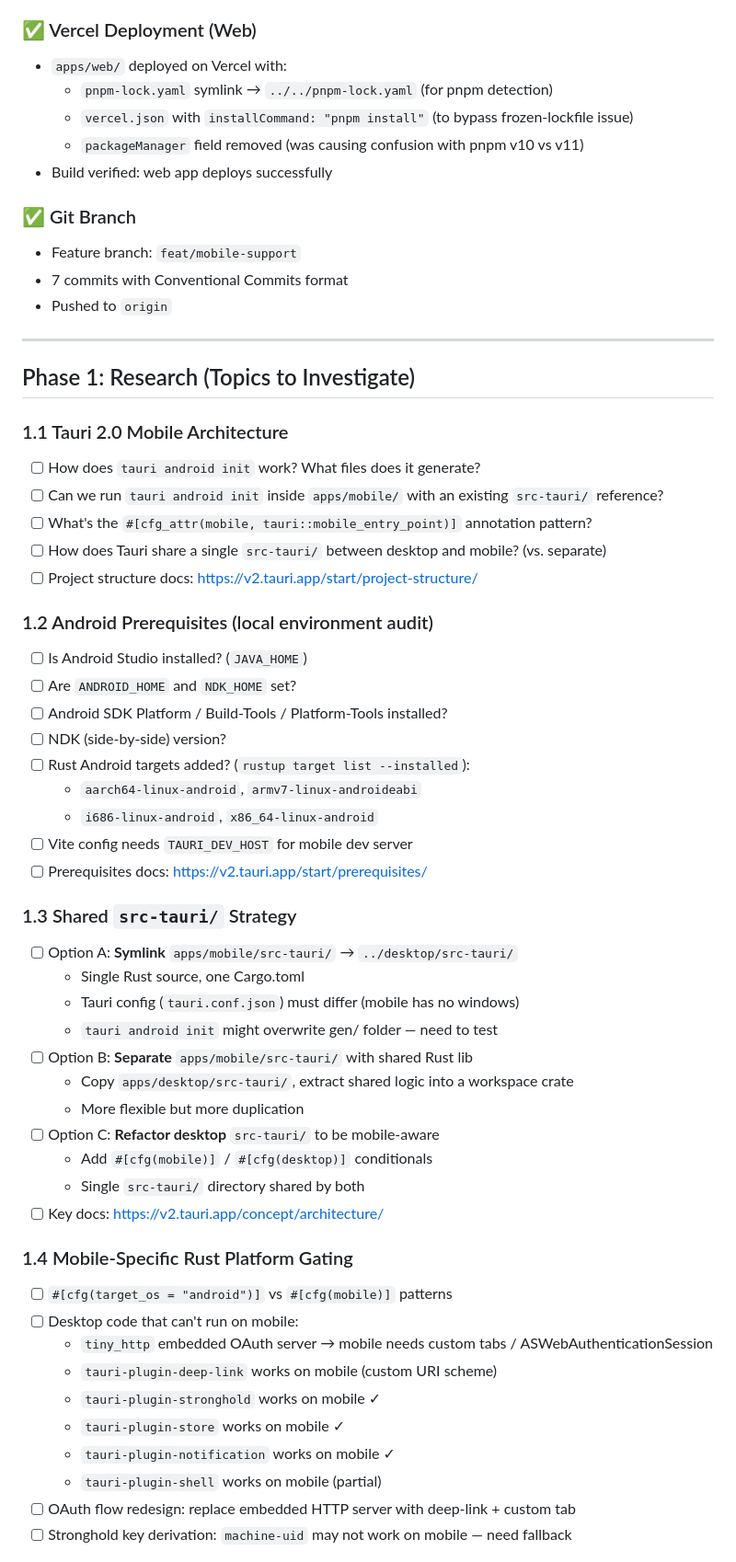
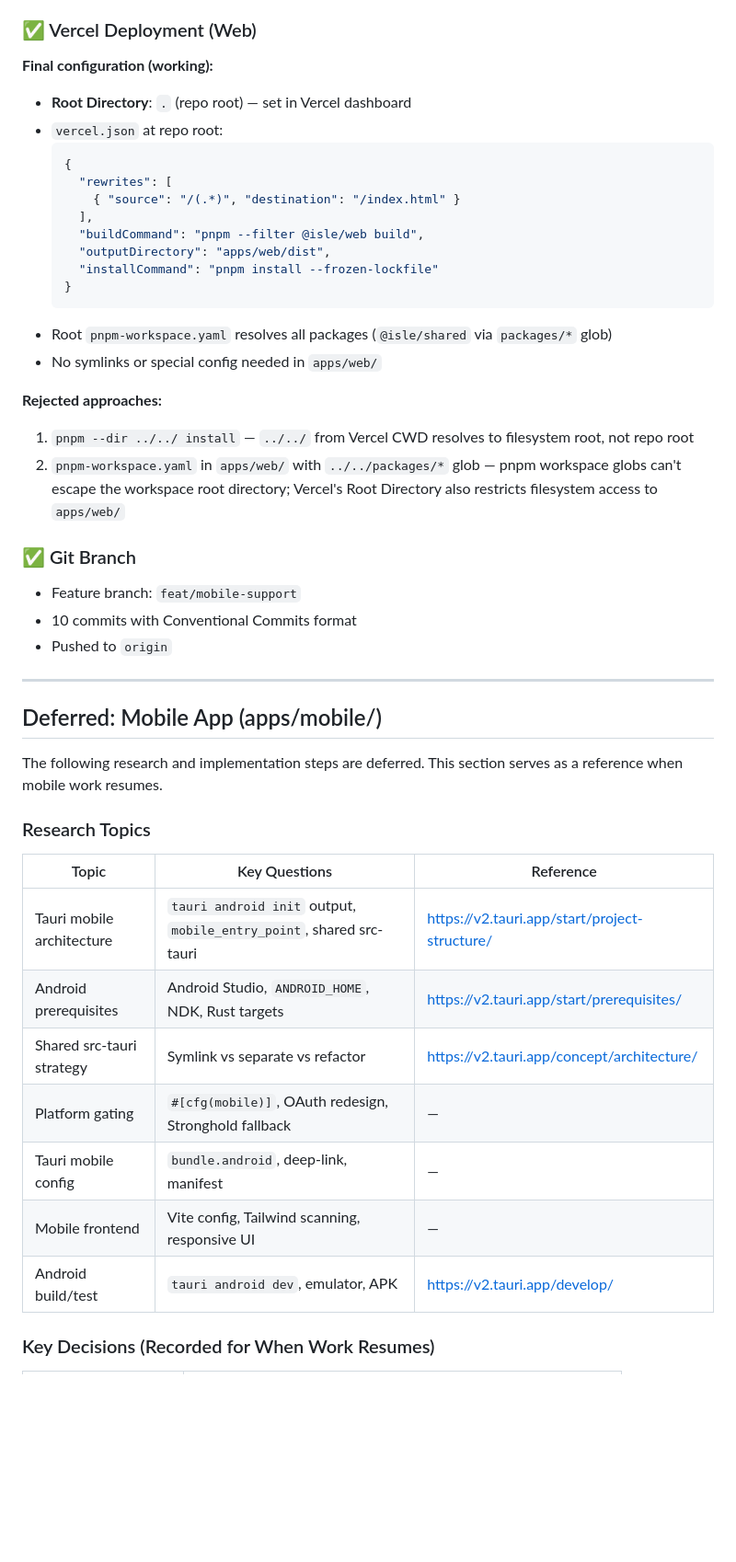
Before and after one commit to Omar-Abduh/isle, a Markdown page: docs/mobile-search-plan.md, the part around one of its changes. Shown at 92% size. Rendered like a GitHub page; blank space fills up the shorter version.

````diff
--- a/docs/mobile-search-plan.md
+++ b/docs/mobile-search-plan.md
@@ -45,61 +42,49 @@ Both apps have `src/shared-src` symlinks pointing to `../../packages/shared/src/
 - Both apps typecheck and build successfully
 
 ### ✅ Vercel Deployment (Web)
-- `apps/web/` deployed on Vercel with:
-  - `pnpm-lock.yaml` symlink → `../../pnpm-lock.yaml` (for pnpm detection)
-  - `vercel.json` with `installCommand: "pnpm install"` (to bypass frozen-lockfile issue)
-  - `packageManager` field removed (was causing confusion with pnpm v10 vs v11)
-- Build verified: web app deploys successfully
+
+**Final configuration (working):**
+- **Root Directory**: `.` (repo root) — set in Vercel dashboard
+- `vercel.json` at repo root:
+  ```json
+  {
+    "rewrites": [
+      { "source": "/(.*)", "destination": "/index.html" }
+    ],
+    "buildCommand": "pnpm --filter @isle/web build",
+    "outputDirectory": "apps/web/dist",
+    "installCommand": "pnpm install --frozen-lockfile"
+  }
+  ```
+- Root `pnpm-workspace.yaml` resolves all packages (`@isle/shared` via `packages/*` glob)
+- No symlinks or special config needed in `apps/web/`
+
+**Rejected approaches:**
+1. `pnpm --dir ../../ install` — `../../` from Vercel CWD resolves to filesystem root, not repo root
+2. `pnpm-workspace.yaml` in `apps/web/` with `../../packages/*` glob — pnpm workspace globs can't escape the workspace root directory; Vercel's Root Directory also restricts filesystem access to `apps/web/`
 
 ### ✅ Git Branch
 - Feature branch: `feat/mobile-support`
-- 7 commits with Conventional Commits format
+- 10 commits with Conventional Commits format
 - Pushed to `origin`
 
 ---
 
-## Phase 1: Research (Topics to Investigate)
+## Deferred: Mobile App (apps/mobile/)
 
-### 1.1 Tauri 2.0 Mobile Architecture
-- [ ] How does `tauri android init` work? What files does it generate?
-- [ ] Can we run `tauri android init` inside `apps/mobile/` with an existing `src-tauri/` reference?
-- [ ] What's the `#[cfg_attr(mobile, tauri::mobile_entry_point)]` annotation pattern?
-- [ ] How does Tauri share a single `src-tauri/` between desktop and mobile? (vs. separate)
-- [ ] Project structure docs: https://v2.tauri.app/start/project-structure/
+The following research and implementation steps are deferred. This section serves as a reference when mobile work resumes.
 
-### 1.2 Android Prerequisites (local environment audit)
-- [ ] Is Android Studio installed? (`JAVA_HOME`)
-- [ ] Are `ANDROID_HOME` and `NDK_HOME` set?
-- [ ] Android SDK Platform / Build-Tools / Platform-Tools installed?
-- [ ] NDK (side-by-side) version?
-- [ ] Rust Android targets added? (`rustup target list --installed`):
-  - `aarch64-linux-android`, `armv7-linux-androideabi`
-  - `i686-linux-android`, `x86_64-linux-android`
-- [ ] Vite config needs `TAURI_DEV_HOST` for mobile dev server
-- [ ] Prerequisites docs: https://v2.tauri.app/start/prerequisites/
+### Research Topics
 
-### 1.3 Shared `src-tauri/` Strategy
-- [ ] Option A: **Symlink** `apps/mobile/src-tauri/` → `../desktop/src-tauri/`
-  - Single Rust source, one Cargo.toml
-  - Tauri config (`tauri.conf.json`) must differ (mobile has no windows)
-  - `tauri android init` might overwrite gen/ folder — need to test
-- [ ] Option B: **Separate** `apps/mobile/src-tauri/` with shared Rust lib
-  - Copy `apps/desktop/src-tauri/`, extract shared logic into a workspace crate
-  - More flexible but more duplication
-- [ ] Option C: **Refactor desktop** `src-tauri/` to be mobile-aware
-  - Add `#[cfg(mobile)]` / `#[cfg(desktop)]` conditionals
-  - Single `src-tauri/` directory shared by both
-- [ ] Key docs: https://v2.tauri.app/concept/architecture/
+| Topic | Key Questions | Reference |
+|-------|--------------|-----------|
+| Tauri mobile architecture | `tauri android init` output, `mobile_entry_point`, shared src-tauri | https://v2.tauri.app/start/project-structure/ |
+| Android prerequisites | Android Studio, `ANDROID_HOME`, NDK, Rust targets | https://v2.tauri.app/start/prerequisites/ |
+| Shared src-tauri strategy | Symlink vs separate vs refactor | https://v2.tauri.app/concept/architecture/ |
+| Platform gating | `#[cfg(mobile)]`, OAuth redesign, Stronghold fallback | — |
+| Tauri mobile config | `bundle.android`, deep-link, manifest | — |
+| Mobile frontend | Vite config, Tailwind scanning, responsive UI | — |
+| Android build/test | `tauri android dev`, emulator, APK | https://v2.tauri.app/develop/ |
 
-### 1.4 Mobile-Specific Rust Platform Gating
-- [ ] `#[cfg(target_os = "android")]` vs `#[cfg(mobile)]` patterns
-- [ ] Desktop code that can't run on mobile:
-  - `tiny_http` embedded OAuth server → mobile needs custom tabs / ASWebAuthenticationSession
-  - `tauri-plugin-deep-link` works on mobile (custom URI scheme)
-  - `tauri-plugin-stronghold` works on mobile ✓
-  - `tauri-plugin-store` works on mobile ✓
-  - `tauri-plugin-notification` works on mobile ✓
-  - `tauri-plugin-shell` works on mobile (partial)
-- [ ] OAuth flow redesign: replace embedded HTTP server with deep-link + custom tab
-- [ ] Stronghold key derivation: `machine-uid` may not work on mobile — need fallback
+### Key Decisions (Recorded for When Work Resumes)
 
````
Also changed, not shown: other parts of docs/mobile-search-plan.md (+21 -151 lines).
